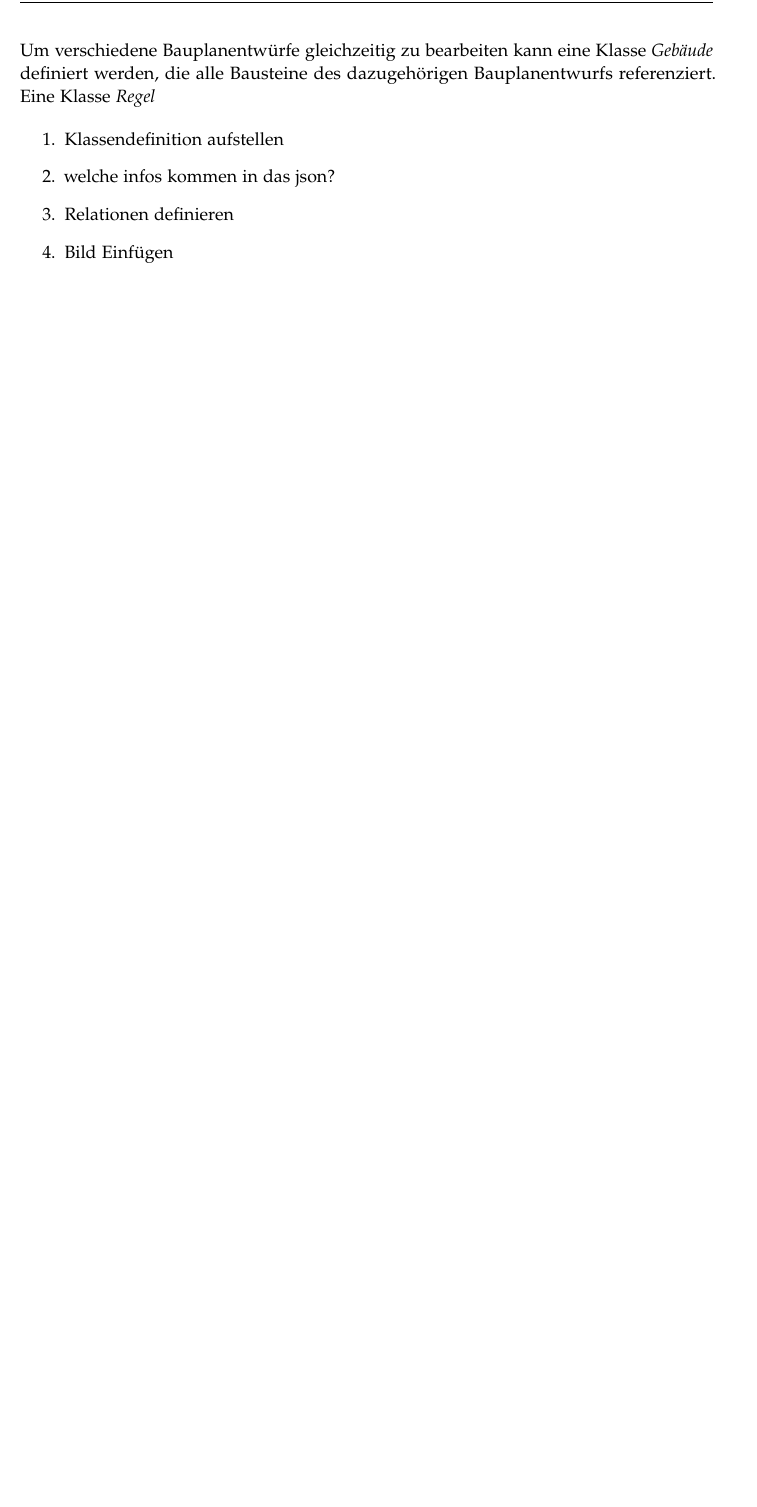
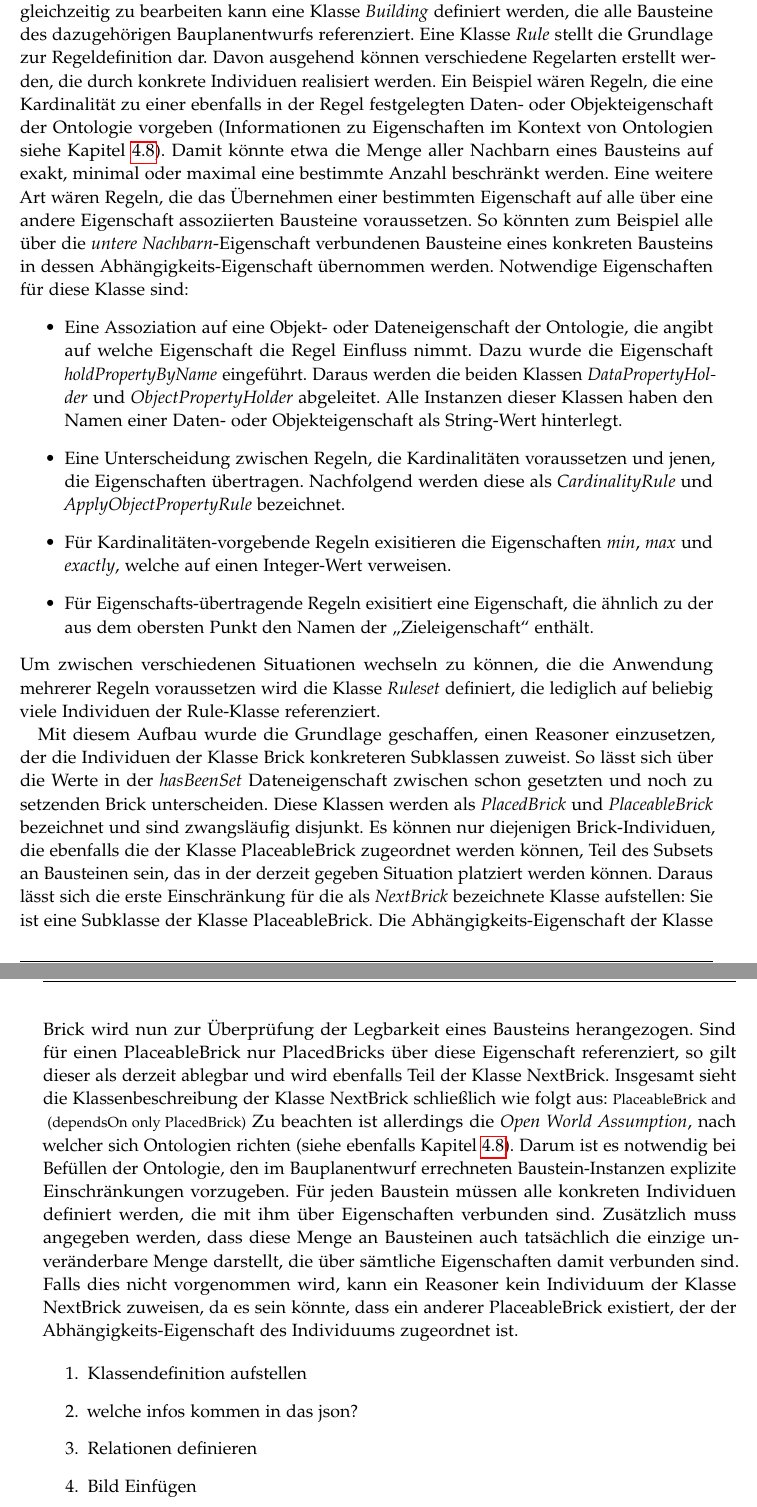
Before and after one commit to rossizero/masterarbeit, a LaTeX thesis (txt/main.tex, which reads txt/txt/concept.tex): part of page 50 of 75 before the commit and two parts of pages 50 and 51 of 77 after it, the two joined at a grey line, cut so that both start at the same text, the shorter picture padded with empty space. Compiled offline with pdfLaTeX.

Commit message:
some concept ontology

```diff
--- a/txt/txt/concept.tex
+++ b/txt/txt/concept.tex
@@ -384,6 +384,36 @@ Für eine Klasse \textit{Baustein} notwendige Informationen sind:
 \end{itemize}
-Um verschiedene Bauplanentwürfe gleichzeitig zu bearbeiten kann eine Klasse \textit{Gebäude} definiert werden, die alle Bausteine des dazugehörigen Bauplanentwurfs referenziert.
-Eine Klasse \textit{Regel}
+Diese Klasse wird nachfolgend als \textit{Brick} bezeichnet.
+Um verschiedene Bauplanentwürfe gleichzeitig zu bearbeiten kann eine Klasse \textit{Building} definiert werden, die alle Bausteine des dazugehörigen Bauplanentwurfs referenziert.
+Eine Klasse \textit{Rule} stellt die Grundlage zur Regeldefinition dar.
+Davon ausgehend können verschiedene Regelarten erstellt werden, die durch konkrete Individuen realisiert werden.
+Ein Beispiel wären Regeln, die eine Kardinalität zu einer ebenfalls in der Regel festgelegten Daten- oder Objekteigenschaft der Ontologie vorgeben (Informationen zu Eigenschaften im Kontext von Ontologien siehe Kapitel~\ref{basics:ontologie}).
+Damit könnte etwa die Menge aller Nachbarn eines Bausteins auf exakt, minimal oder maximal eine bestimmte Anzahl beschränkt werden.
+Eine weitere Art wären Regeln, die das Übernehmen einer bestimmten Eigenschaft auf alle über eine andere Eigenschaft assoziierten Bausteine voraussetzen.
+So könnten zum Beispiel alle über die \textit{untere Nachbarn}-Eigenschaft verbundenen Bausteine eines konkreten Bausteins in dessen Abhängigkeits-Eigenschaft übernommen werden.
+Notwendige Eigenschaften für diese Klasse sind:
+\begin{itemize}
+  \item Eine Assoziation auf eine Objekt- oder Dateneigenschaft der Ontologie, die angibt auf welche Eigenschaft die Regel Einfluss nimmt. Dazu wurde die Eigenschaft \textit{holdPropertyByName} eingeführt. Daraus werden die beiden Klassen \textit{DataPropertyHolder} und \textit{ObjectPropertyHolder} abgeleitet. Alle Instanzen dieser Klassen haben den Namen einer Daten- oder Objekteigenschaft als String-Wert hinterlegt.
+  \item Eine Unterscheidung zwischen Regeln, die Kardinalitäten voraussetzen und jenen, die Eigenschaften übertragen. Nachfolgend werden diese als \textit{CardinalityRule} und \textit{ApplyObjectPropertyRule} bezeichnet.
+  \item Für Kardinalitäten-vorgebende Regeln exisitieren die Eigenschaften \textit{min}, \textit{max} und \textit{exactly}, welche auf einen Integer-Wert verweisen.
+  \item Für Eigenschafts-übertragende Regeln exisitiert eine Eigenschaft, die ähnlich zu der aus dem obersten Punkt den Namen der \glqq{}Zieleigenschaft\grqq{} enthält.
+\end{itemize}
+Um zwischen verschiedenen Situationen wechseln zu können, die die Anwendung mehrerer Regeln voraussetzen wird die Klasse \textit{Ruleset} definiert, die lediglich auf beliebig viele Individuen der Rule-Klasse referenziert.
+
+Mit diesem Aufbau wurde die Grundlage geschaffen, einen Reasoner einzusetzen, der die Individuen der Klasse Brick konkreteren Subklassen zuweist.
+So lässt sich über die Werte in der \textit{hasBeenSet} Dateneigenschaft zwischen schon gesetzten und noch zu setzenden Brick unterscheiden.
+Diese Klassen werden als \textit{PlacedBrick} und \textit{PlaceableBrick} bezeichnet und sind zwangsläufig disjunkt.
+Es können nur diejenigen Brick-Individuen, die ebenfalls die der Klasse PlaceableBrick zugeordnet werden können, Teil des Subsets an Bausteinen sein, das in der derzeit gegeben Situation platziert werden können.
+Daraus lässt sich die erste Einschränkung für die als \textit{NextBrick} bezeichnete Klasse aufstellen:
+Sie ist eine Subklasse der Klasse PlaceableBrick.
+Die Abhängigkeits-Eigenschaft der Klasse Brick wird nun zur Überprüfung der Legbarkeit eines Bausteins herangezogen.
+Sind für einen PlaceableBrick nur PlacedBricks über diese Eigenschaft referenziert, so gilt dieser als derzeit ablegbar und wird ebenfalls Teil der Klasse NextBrick.
+Insgesamt sieht die Klassenbeschreibung der Klasse NextBrick schließlich wie folgt aus:
+\lstinline{PlaceableBrick and (dependsOn only PlacedBrick)}
+Zu beachten ist allerdings die \textit{Open World Assumption}, nach welcher sich Ontologien richten (siehe ebenfalls Kapitel~\ref{basics:ontologie}).
+Darum ist es notwendig bei Befüllen der Ontologie, den im Bauplanentwurf errechneten Baustein-Instanzen explizite Einschränkungen vorzugeben.
+Für jeden Baustein müssen alle konkreten Individuen definiert werden, die mit ihm über Eigenschaften verbunden sind.
+Zusätzlich muss angegeben werden, dass diese Menge an Bausteinen auch tatsächlich die einzige unveränderbare Menge darstellt, die über sämtliche Eigenschaften damit verbunden sind.
+Falls dies nicht vorgenommen wird, kann ein Reasoner kein Individuum der Klasse NextBrick zuweisen, da es sein könnte, dass ein anderer PlaceableBrick existiert, der der Abhängigkeits-Eigenschaft des Individuums zugeordnet ist.
 
 \begin{enumerate}
   \item Klassendefinition aufstellen
```
Also changed, not shown: txt/txt/realization.tex (+1 -1 lines), txt/txt/concept.tex (10 more changed lines).
